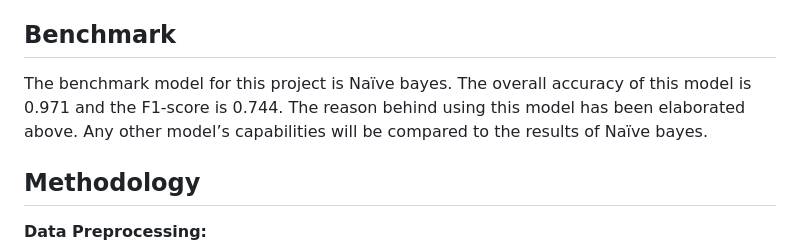
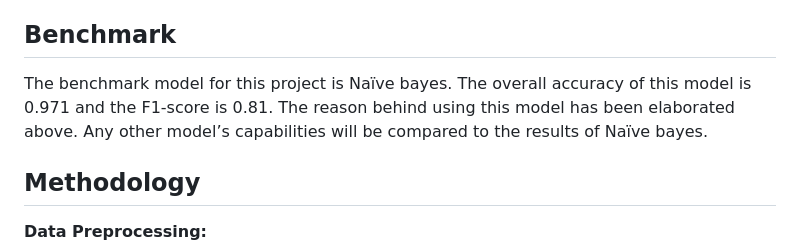
Before and after one commit to Anamika-Suresh/Fake-Job-Prediction, a Markdown page: README.md, the part around the change. Rendered like a GitHub page.

```diff
--- a/README.md
+++ b/README.md
@@ -33,7 +33,7 @@ Naïve bayes and SGD Classifier are compared on accuracy and F1-scores and a fin
 
 ## Benchmark
 
-The benchmark model for this project is Naïve bayes. The overall accuracy of this model is 0.971 and the F1-score is 0.744. The reason behind using this model has been elaborated above. Any other model’s capabilities will be compared to the results of Naïve bayes.
+The benchmark model for this project is Naïve bayes. The overall accuracy of this model is 0.971 and the F1-score is 0.81. The reason behind using this model has been elaborated above. Any other model’s capabilities will be compared to the results of Naïve bayes.
 
 ## Methodology
 
```
